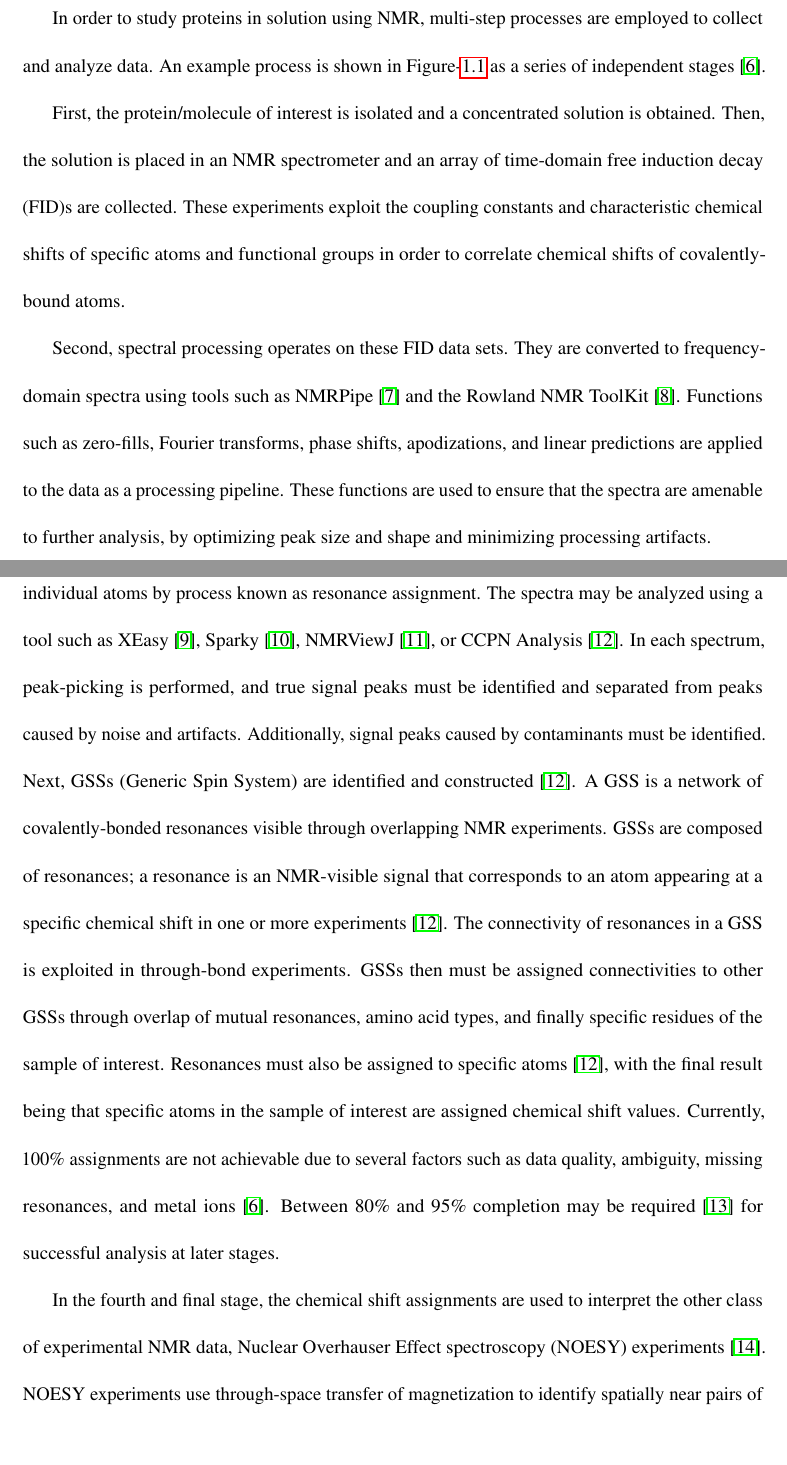
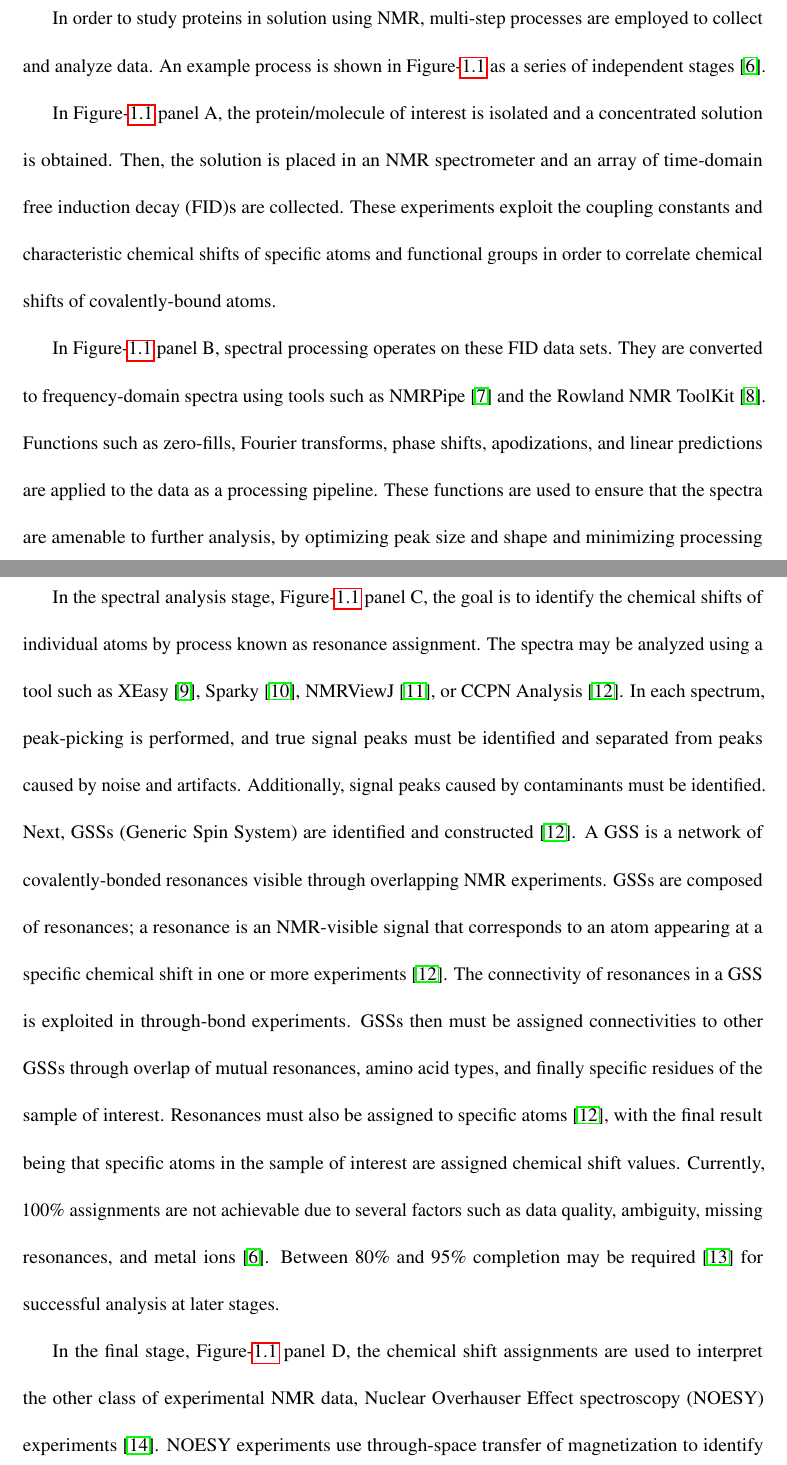
Before and after one commit to mattfenwick/dissertation, a LaTeX thesis (thesis.tex, which reads chap1.tex): two parts of pages 11 and 12 of 59, joined at a grey line, cut so that both start at the same text, the shorter picture padded with empty space. Compiled offline with pdfLaTeX.

Commit message:
add links to software lists, add numbers to figure panels

```diff
--- a/chap1.tex
+++ b/chap1.tex
@@ -32,14 +32,16 @@ Figure-\ref{nmr_overview} as a series of independent stages
   \label{nmr_overview}
 \end{figure}
 
-First, the protein/molecule of interest is isolated and a concentrated solution
+In Figure-\ref{nmr_overview} panel A,
+the protein/molecule of interest is isolated and a concentrated solution
 is obtained.  Then, the solution is placed in an NMR spectrometer and an array
 of time-domain free induction decay (FID)s are collected.  These experiments
 exploit the coupling constants and characteristic chemical shifts of specific
 atoms and functional groups in order to correlate chemical shifts of
 covalently-bound atoms.
 
-Second, spectral processing operates on these FID data sets.  They are
+In Figure-\ref{nmr_overview} panel B,
+spectral processing operates on these FID data sets.  They are
 converted to frequency-domain spectra using tools such as NMRPipe \cite{nmrpipe}
 and the Rowland NMR ToolKit \cite{rnmrtk}.  Functions such as
 zero-fills, Fourier transforms, phase shifts, apodizations, and linear
@@ -48,7 +50,8 @@ functions are used to ensure that the spectra are amenable to further
 analysis, by optimizing peak size and shape and minimizing processing
 artifacts.
 
-Third is the spectral analysis stage, in which the goal is to identify the
+In the spectral analysis stage, Figure-\ref{nmr_overview} panel C,
+the goal is to identify the
 chemical shifts of individual atoms by process known as resonance assignment.
 The spectra may be analyzed using a tool such as XEasy \cite{xeasy},
 Sparky \cite{sparky}, NMRViewJ \cite{nmrviewj}, or CCPN Analysis \cite{ccpn}.
@@ -72,7 +75,8 @@ missing resonances, and metal ions \cite{guerry2011automated}.
 Between 80\% and 95\% completion may be required \cite{williamson2009automated}
 for successful analysis at later stages.
 
-In the fourth and final stage, the chemical shift assignments are used to
+In the final stage, Figure-\ref{nmr_overview} panel D,
+the chemical shift assignments are used to
 interpret the other class of experimental NMR data, Nuclear Overhauser Effect
 spectroscopy (NOESY) experiments \cite{noe_kaiser}.
 NOESY experiments use through-space
```
Also changed, not shown: figures/nmr_overview.jpg, chap1.tex (6 more changed lines).
